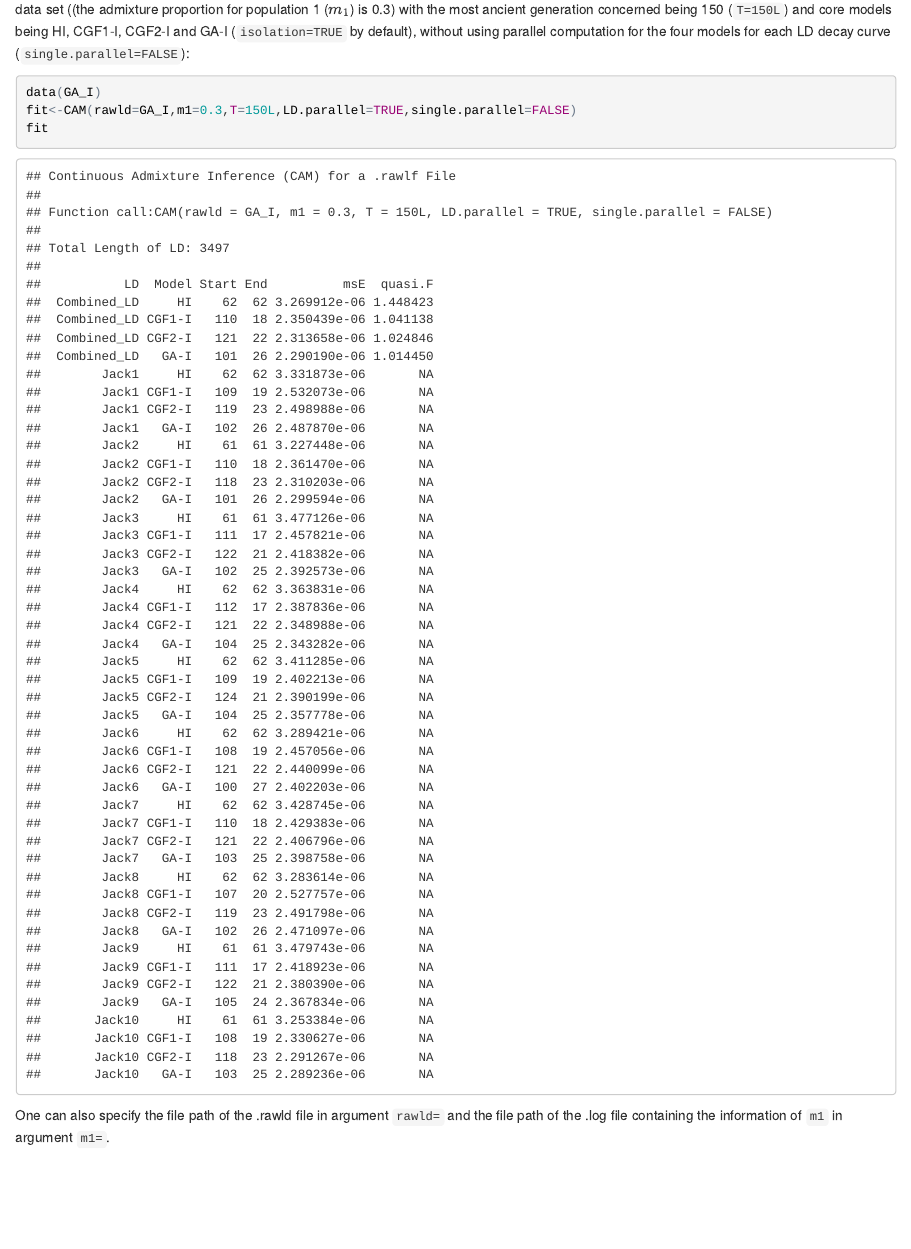
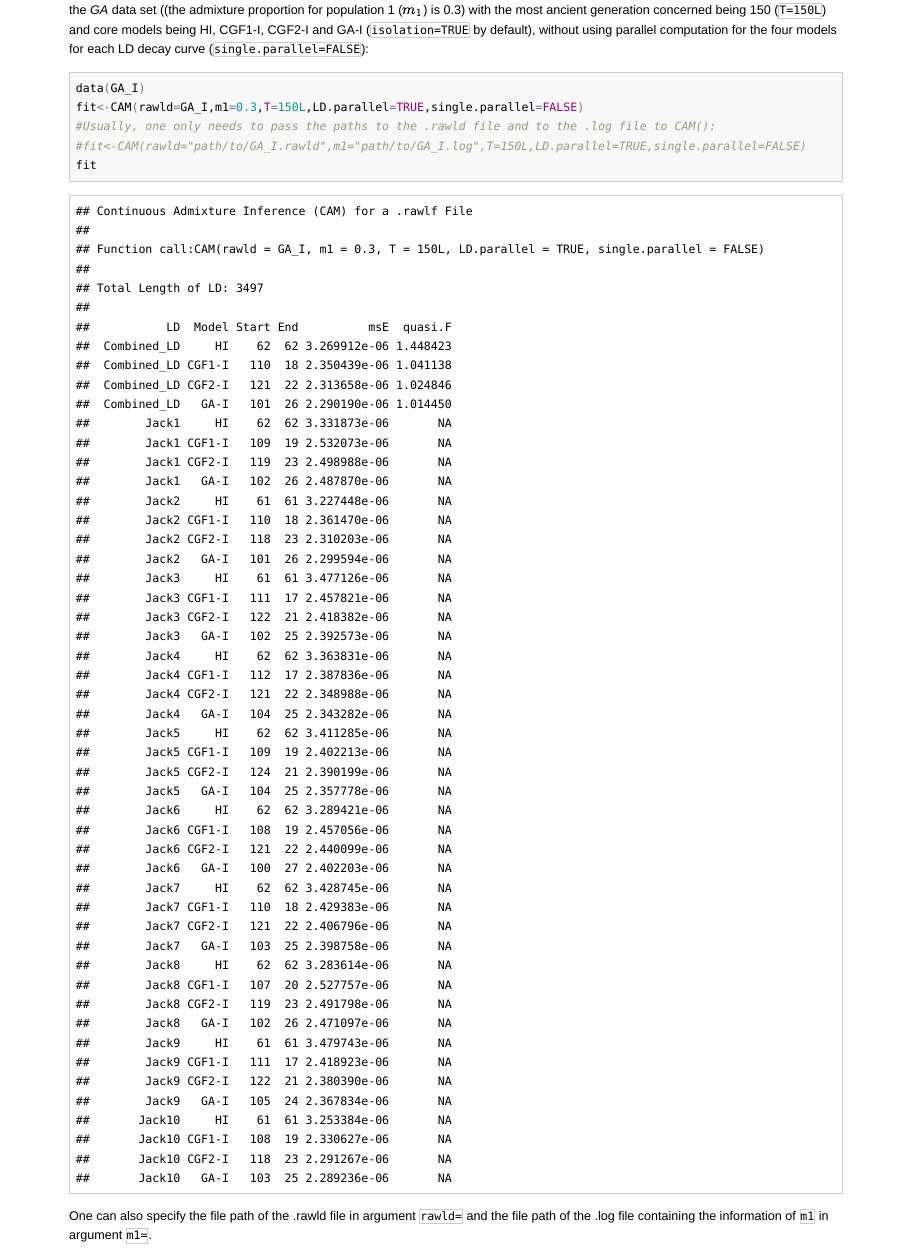
Before and after one commit to Shuhua-Group/CAMer, an R Markdown document (inst/doc/intro.Rmd): the page in a window 1100 px wide, from 990 px down before the commit and from 980 px down after it, so that both start at the same text. The pictures show the output file inst/doc/intro.html that the author committed with the source, opened offline.

Commit message:
added example codes for passing file paths to vignette

````diff
--- a/inst/doc/intro.Rmd
+++ b/inst/doc/intro.Rmd
@@ -44,6 +44,8 @@ The function `CAM()` does CAM for a .rawld file with multiple LD decay curve. Pa
 ```{r CAM}
 data(GA_I)
 fit<-CAM(rawld=GA_I,m1=0.3,T=150L,LD.parallel=TRUE,single.parallel=FALSE)
+#Usually, one only needs to pass the paths to the .rawld file and to the .log file to CAM():
+#fit<-CAM(rawld="path/to/GA_I.rawld",m1="path/to/GA_I.log",T=150L,LD.parallel=TRUE,single.parallel=FALSE)
 fit
 ```
 
````
Also changed, not shown: inst/doc/intro.html, inst/doc/intro.md, inst/doc/intro.pdf.
